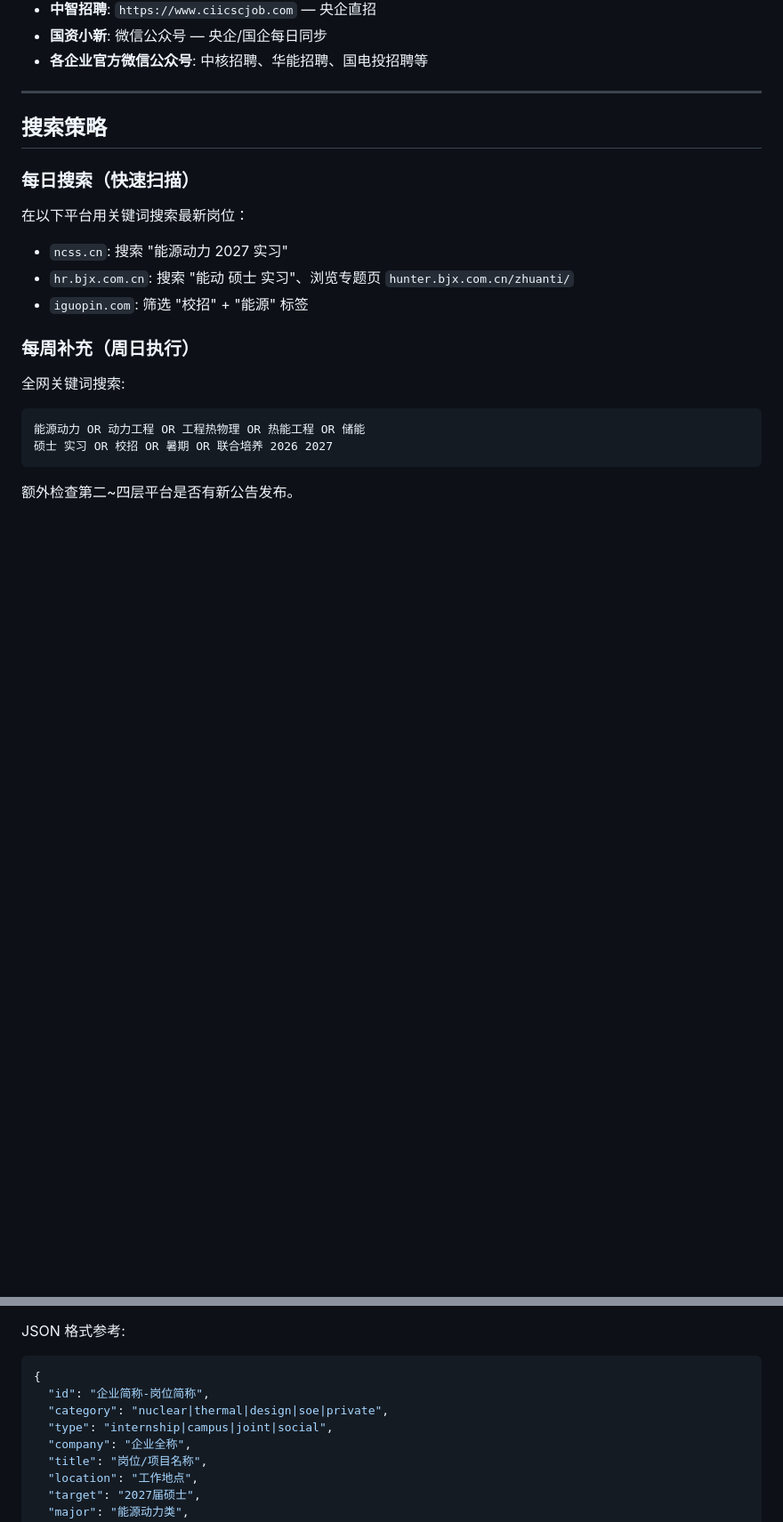
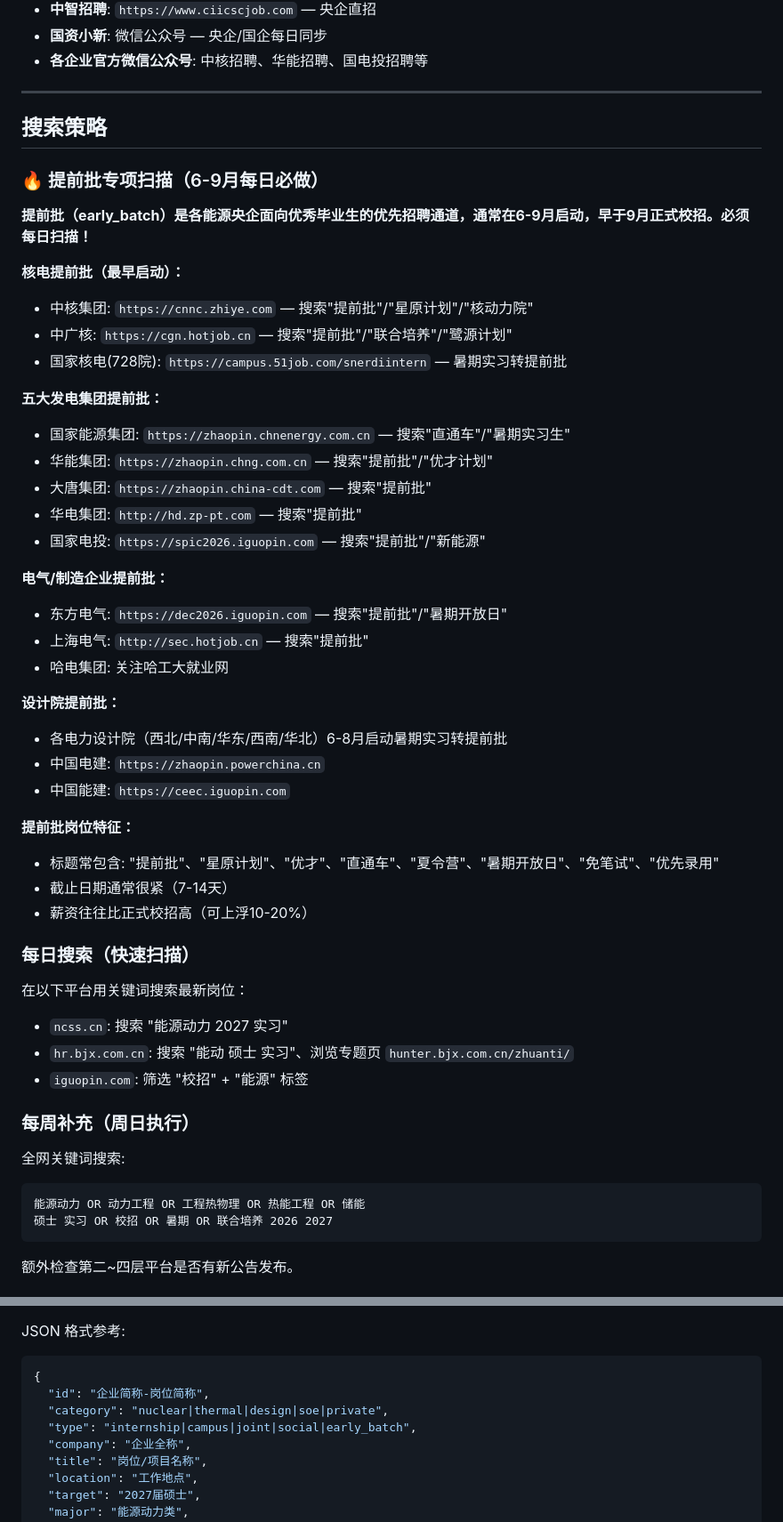
Before and after one commit to FANGHUUU/energy-job-radar, a Markdown page: scripts/daily-search.md, 2 parts joined by grey strips. Shown at 89% size. GitHub-like rendering; blank space fills up the shorter version.

Commit message:
feat: update scripts/daily-search.md - 提前批+官网来源

```diff
--- a/scripts/daily-search.md
+++ b/scripts/daily-search.md
@@ -104,6 +104,37 @@
 
 ## 搜索策略
 
+### 🔥 提前批专项扫描（6-9月每日必做）
+
+**提前批（early_batch）是各能源央企面向优秀毕业生的优先招聘通道，通常在6-9月启动，早于9月正式校招。必须每日扫描！**
+
+**核电提前批（最早启动）：**
+- 中核集团: `https://cnnc.zhiye.com` — 搜索"提前批"/"星原计划"/"核动力院"
+- 中广核: `https://cgn.hotjob.cn` — 搜索"提前批"/"联合培养"/"鹭源计划"
+- 国家核电(728院): `https://campus.51job.com/snerdiintern` — 暑期实习转提前批
+
+**五大发电集团提前批：**
+- 国家能源集团: `https://zhaopin.chnenergy.com.cn` — 搜索"直通车"/"暑期实习生"
+- 华能集团: `https://zhaopin.chng.com.cn` — 搜索"提前批"/"优才计划"
+- 大唐集团: `https://zhaopin.china-cdt.com` — 搜索"提前批"
+- 华电集团: `http://hd.zp-pt.com` — 搜索"提前批"
+- 国家电投: `https://spic2026.iguopin.com` — 搜索"提前批"/"新能源"
+
+**电气/制造企业提前批：**
+- 东方电气: `https://dec2026.iguopin.com` — 搜索"提前批"/"暑期开放日"
+- 上海电气: `http://sec.hotjob.cn` — 搜索"提前批"
+- 哈电集团: 关注哈工大就业网
+
+**设计院提前批：**
+- 各电力设计院（西北/中南/华东/西南/华北）6-8月启动暑期实习转提前批
+- 中国电建: `https://zhaopin.powerchina.cn`
+- 中国能建: `https://ceec.iguopin.com`
+
+**提前批岗位特征：**
+- 标题常包含: "提前批"、"星原计划"、"优才"、"直通车"、"夏令营"、"暑期开放日"、"免笔试"、"优先录用"
+- 截止日期通常很紧（7-14天）
+- 薪资往往比正式校招高（可上浮10-20%）
+
 ### 每日搜索（快速扫描）
 
 在以下平台用关键词搜索最新岗位：
@@ -176,7 +222,7 @@ JSON 格式参考:
 {
   "id": "企业简称-岗位简称",
   "category": "nuclear|thermal|design|soe|private",
-  "type": "internship|campus|joint|social",
+  "type": "internship|campus|joint|social|early_batch",
   "company": "企业全称",
   "title": "岗位/项目名称",
   "location": "工作地点",
```
Also changed, not shown: other parts of scripts/daily-search.md (+15 -0 lines).
